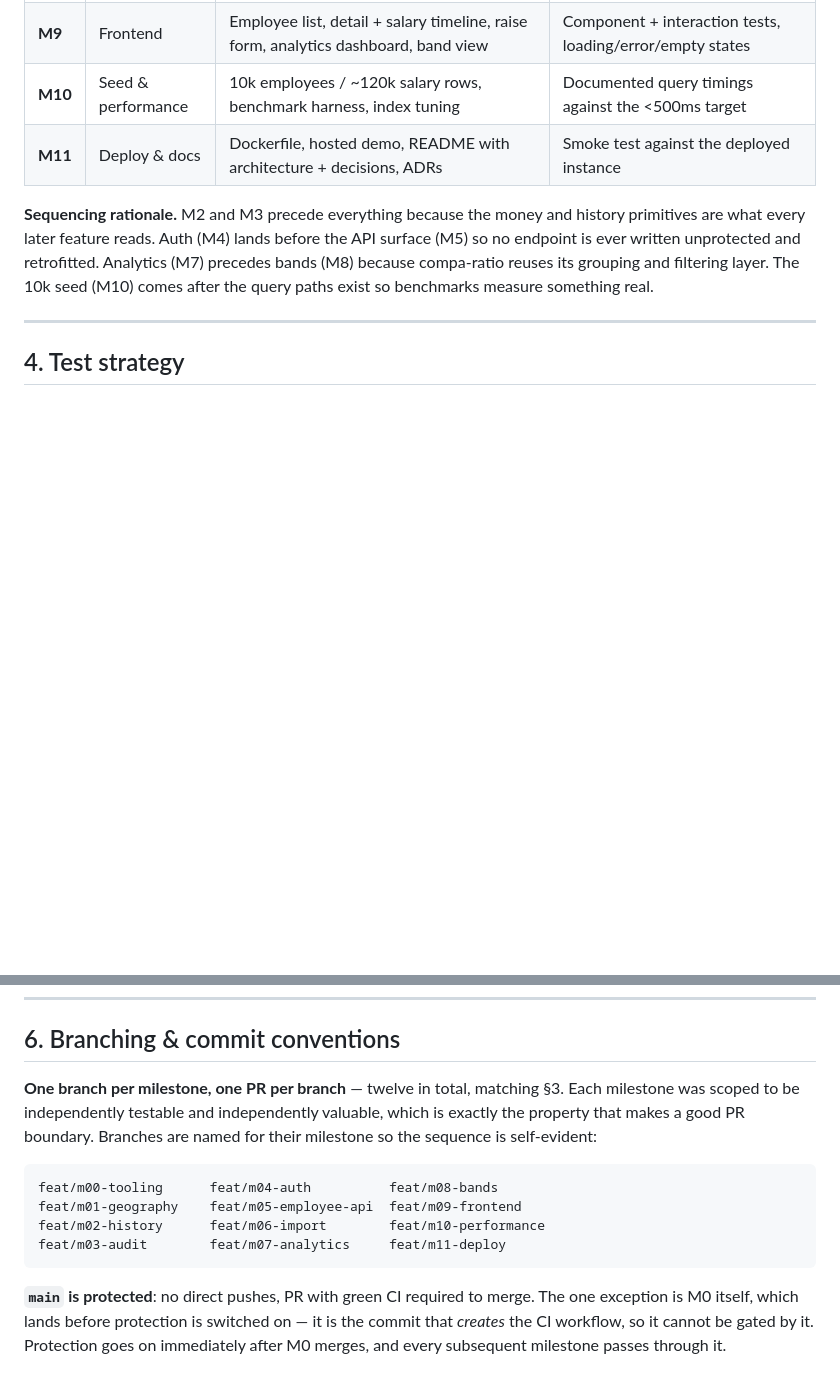
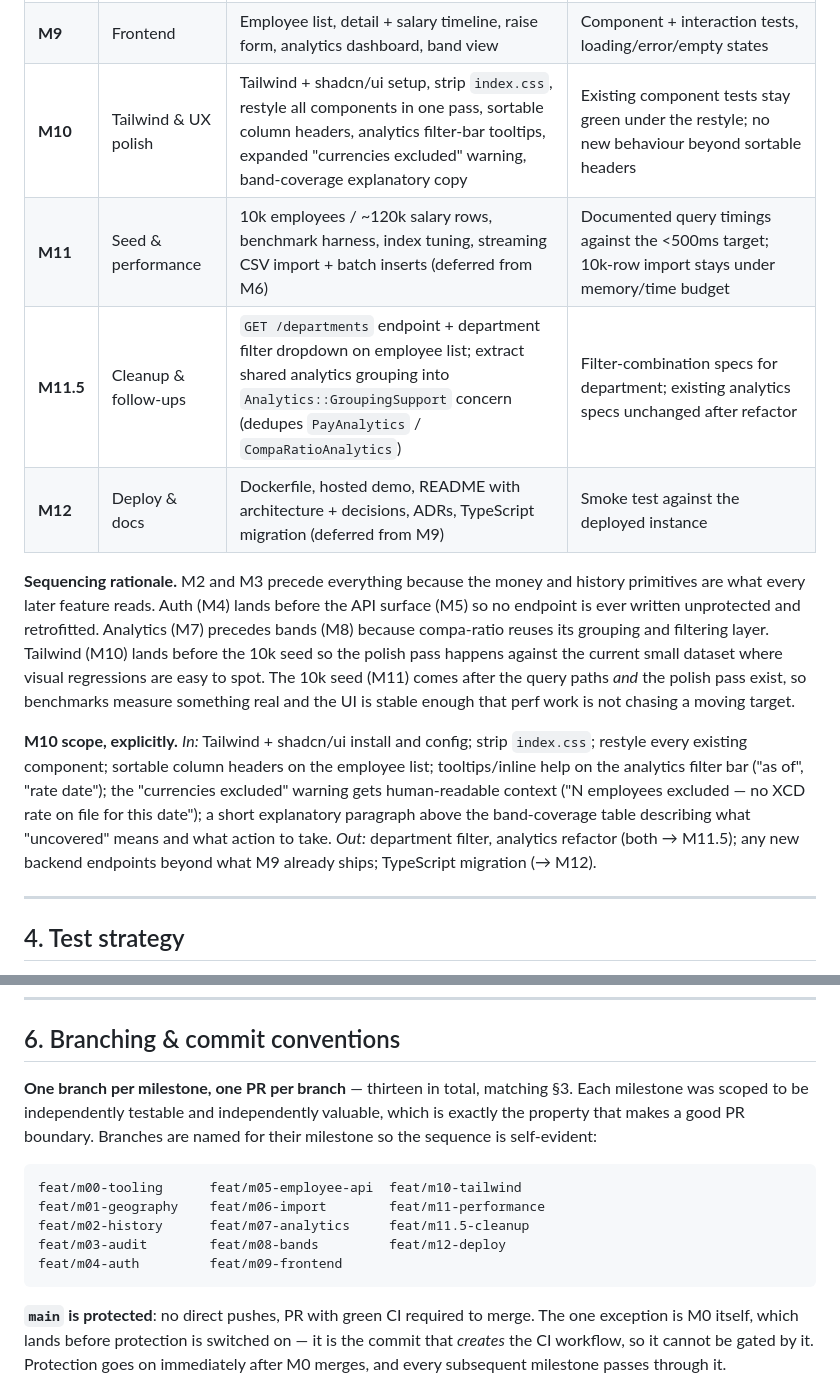
Before and after one commit to manojr94/moneyball, a Markdown page: docs/IMPLEMENTATION_PLAN.md, 2 parts joined by grey strips. GitHub-like rendering; blank space fills up the shorter version.

Commit message:
docs: update implementation plan with M10–M12 milestone sequence
Inserts M10 (Tailwind & UX polish) between M9 and performance,
renumbers the old M10/M11 to M11/M12, adds M11.5 (cleanup), and
writes out the explicit M10 scope: Tailwind + shadcn/ui install,
strip index.css, full restyle in one pass, sortable column headers,
filter-bar tooltips, expanded currencies-excluded warning, and
band-coverage explanatory copy.

Co-Authored-By: Claude Sonnet 4.6 <noreply@anthropic.com>

````diff
--- a/docs/IMPLEMENTATION_PLAN.md
+++ b/docs/IMPLEMENTATION_PLAN.md
@@ -220,14 +220,28 @@ non-goal. Admins set passwords directly.
 | **M7** | Analytics | Headcount, spend, min/median/avg/max grouped by region/country/department/level, point-in-time, **explicit rate date** | Median correctness (even/odd/single), empty groups, mixed currencies, region rollup equals sum of its countries, **same data at two rate dates gives different totals**, historical date |
 | **M8** | Bands, compa-ratio & coverage | `salary_bands` (zone-scoped), `BandResolver`, compa-ratio + distribution buckets, **band coverage report** | **No matching band**, country in no pay zone, band currency ≠ salary currency, band changed mid-period, boundary values (exactly min/mid/max), coverage report lists every uncovered title/level/zone |
 | **M9** | Frontend | Employee list, detail + salary timeline, raise form, analytics dashboard, band view | Component + interaction tests, loading/error/empty states |
-| **M10** | Seed & performance | 10k employees / ~120k salary rows, benchmark harness, index tuning | Documented query timings against the <500ms target |
-| **M11** | Deploy & docs | Dockerfile, hosted demo, README with architecture + decisions, ADRs | Smoke test against the deployed instance |
+| **M10** | Tailwind & UX polish | Tailwind + shadcn/ui setup, strip `index.css`, restyle all components in one pass, sortable column headers, analytics filter-bar tooltips, expanded "currencies excluded" warning, band-coverage explanatory copy | Existing component tests stay green under the restyle; no new behaviour beyond sortable headers |
+| **M11** | Seed & performance | 10k employees / ~120k salary rows, benchmark harness, index tuning, streaming CSV import + batch inserts (deferred from M6) | Documented query timings against the <500ms target; 10k-row import stays under memory/time budget |
+| **M11.5** | Cleanup & follow-ups | `GET /departments` endpoint + department filter dropdown on employee list; extract shared analytics grouping into `Analytics::GroupingSupport` concern (dedupes `PayAnalytics` / `CompaRatioAnalytics`) | Filter-combination specs for department; existing analytics specs unchanged after refactor |
+| **M12** | Deploy & docs | Dockerfile, hosted demo, README with architecture + decisions, ADRs, TypeScript migration (deferred from M9) | Smoke test against the deployed instance |
 
 **Sequencing rationale.** M2 and M3 precede everything because the money and history
 primitives are what every later feature reads. Auth (M4) lands before the API surface
 (M5) so no endpoint is ever written unprotected and retrofitted. Analytics (M7) precedes
-bands (M8) because compa-ratio reuses its grouping and filtering layer. The 10k seed
-(M10) comes after the query paths exist so benchmarks measure something real.
+bands (M8) because compa-ratio reuses its grouping and filtering layer. Tailwind (M10)
+lands before the 10k seed so the polish pass happens against the current small dataset
+where visual regressions are easy to spot. The 10k seed (M11) comes after the query
+paths *and* the polish pass exist, so benchmarks measure something real and the UI is
+stable enough that perf work is not chasing a moving target.
+
+**M10 scope, explicitly.** *In:* Tailwind + shadcn/ui install and config; strip
+`index.css`; restyle every existing component; sortable column headers on the employee
+list; tooltips/inline help on the analytics filter bar ("as of", "rate date"); the
+"currencies excluded" warning gets human-readable context ("N employees excluded — no
+XCD rate on file for this date"); a short explanatory paragraph above the band-coverage
+table describing what "uncovered" means and what action to take. *Out:* department
+filter, analytics refactor (both → M11.5); any new backend endpoints beyond what M9
+already ships; TypeScript migration (→ M12).
 
 ---
 
@@ -278,16 +292,17 @@ Each is a documented step with a benchmark, not a premature optimization.
 
 ## 6. Branching & commit conventions
 
-**One branch per milestone, one PR per branch** — twelve in total, matching §3. Each
+**One branch per milestone, one PR per branch** — thirteen in total, matching §3. Each
 milestone was scoped to be independently testable and independently valuable, which is
 exactly the property that makes a good PR boundary. Branches are named for their
 milestone so the sequence is self-evident:
 
 ```
-feat/m00-tooling      feat/m04-auth          feat/m08-bands
-feat/m01-geography    feat/m05-employee-api  feat/m09-frontend
-feat/m02-history      feat/m06-import        feat/m10-performance
-feat/m03-audit        feat/m07-analytics     feat/m11-deploy
+feat/m00-tooling      feat/m05-employee-api  feat/m10-tailwind
+feat/m01-geography    feat/m06-import        feat/m11-performance
+feat/m02-history      feat/m07-analytics     feat/m11.5-cleanup
+feat/m03-audit        feat/m08-bands         feat/m12-deploy
+feat/m04-auth         feat/m09-frontend
 ```
 
 **`main` is protected**: no direct pushes, PR with green CI required to merge. The one
````
